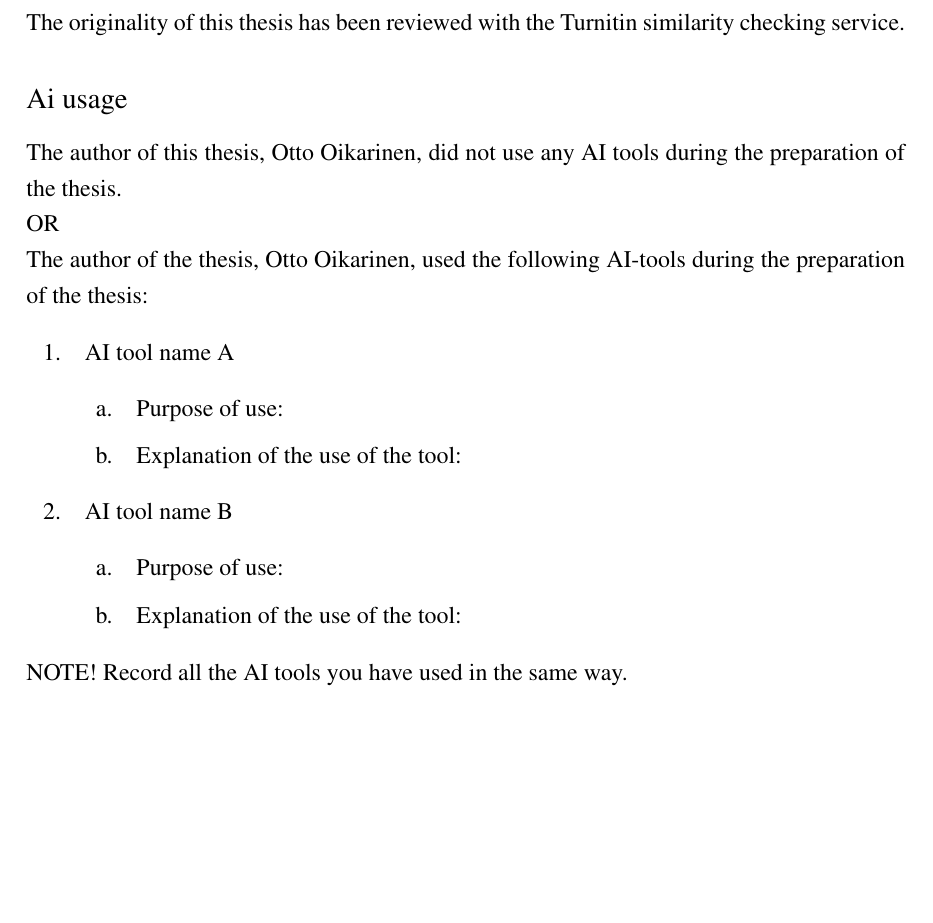
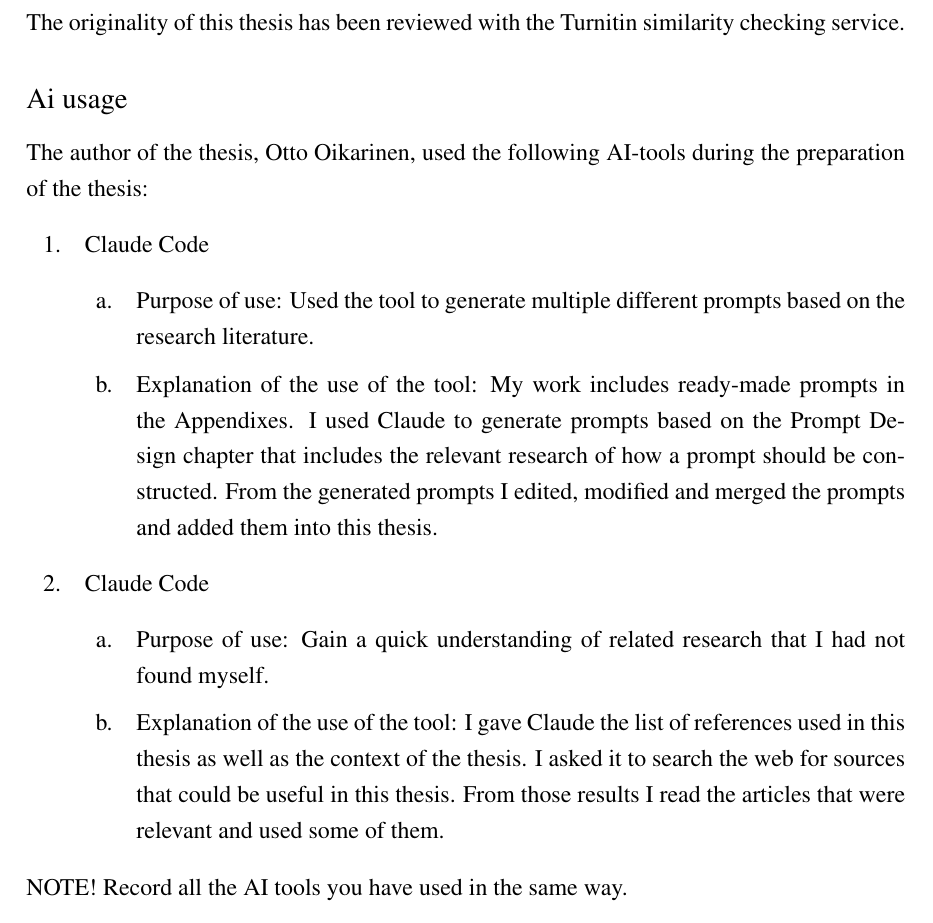
Before and after one commit to OttoOikarinen/OttoOikarinen_MastersThesis, a LaTeX document (main.tex, which reads declarations.tex): part of page 6 of 39, cut so that both start at the same text, the shorter picture padded with empty space. Compiled offline with pdfLaTeX.

Commit message:
Added declarations for AI use.

```diff
--- a/declarations.tex
+++ b/declarations.tex
@@ -6,20 +6,19 @@
 The originality of this thesis has been reviewed with the Turnitin similarity checking service.
 
 \subsection*{Ai usage}
-The author of this thesis, \myname, did not use any AI tools during the preparation of the thesis.\\
-OR\\
+
 The author of the thesis, \myname, used the following AI-tools during the preparation of the thesis:
 \begin{enumerate}
-    \item AI tool name A
-    \begin{enumerate}
-        \item[a.] Purpose of use:
-        \item[b.] Explanation of the use of the tool:
-    \end{enumerate}
-    \item AI tool name B
-    \begin{enumerate}
-        \item[a.] Purpose of use:
-        \item[b.] Explanation of the use of the tool:
-    \end{enumerate}
+	\item Claude Code
+	      \begin{enumerate}
+		      \item[a.] Purpose of use: Used the tool to generate multiple different prompts based on the research literature.
+		      \item[b.] Explanation of the use of the tool: My work includes ready-made prompts in the Appendixes. I used Claude to generate prompts based on the Prompt Design chapter that includes the relevant research of how a prompt should be constructed. From the generated prompts I edited, modified and merged the prompts and added them into this thesis.
+	      \end{enumerate}
+	\item Claude Code
+	      \begin{enumerate}
+		      \item[a.] Purpose of use: Gain a quick understanding of related research that I had not found myself.
+		      \item[b.] Explanation of the use of the tool: I gave Claude the list of references used in this thesis as well as the context of the thesis. I asked it to search the web for sources that could be useful in this thesis. From those results I read the articles that were relevant and used some of them.
+	      \end{enumerate}
 \end{enumerate}
 
 NOTE! Record all the AI tools you have used in the same way.
```
